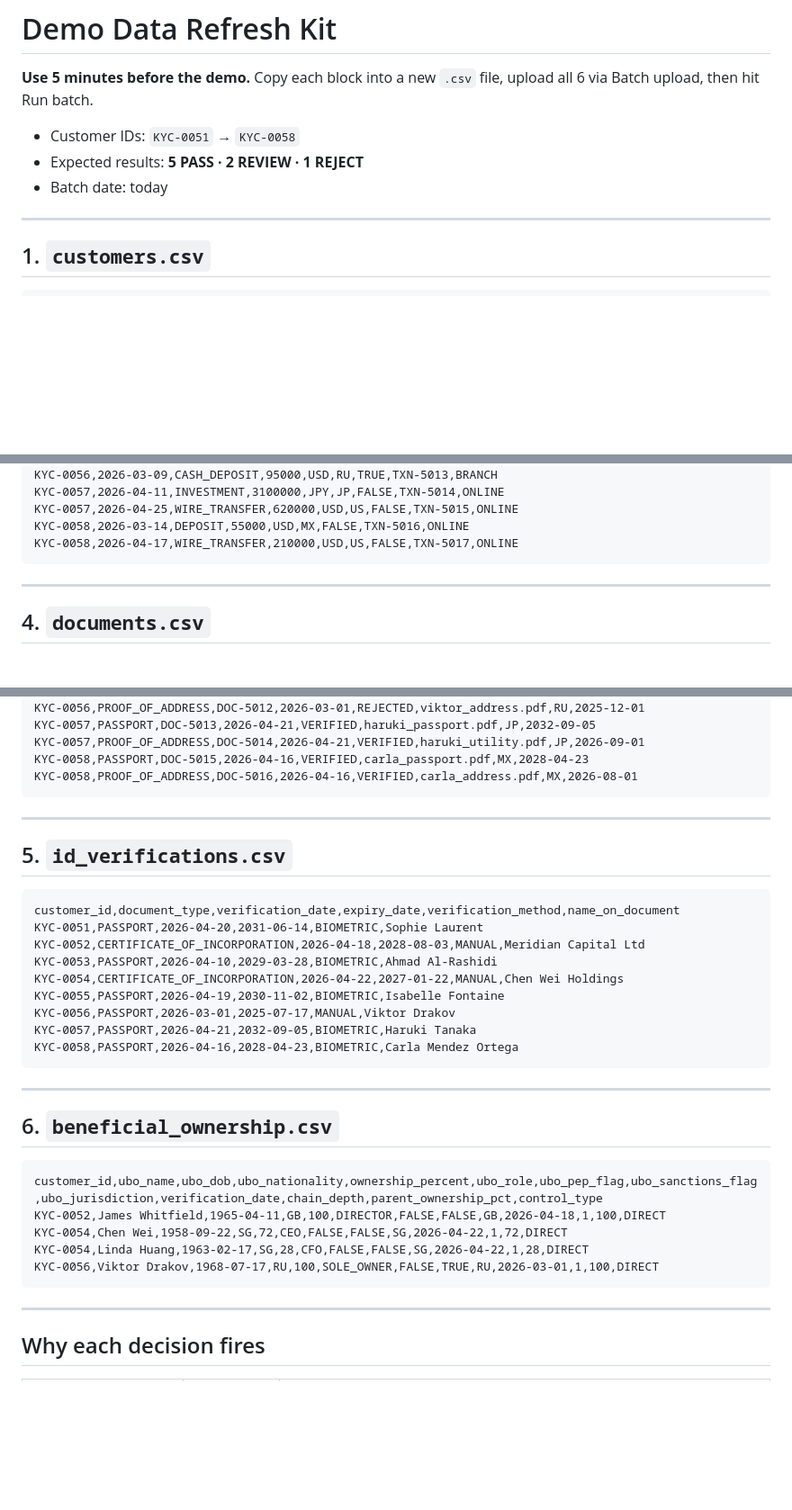
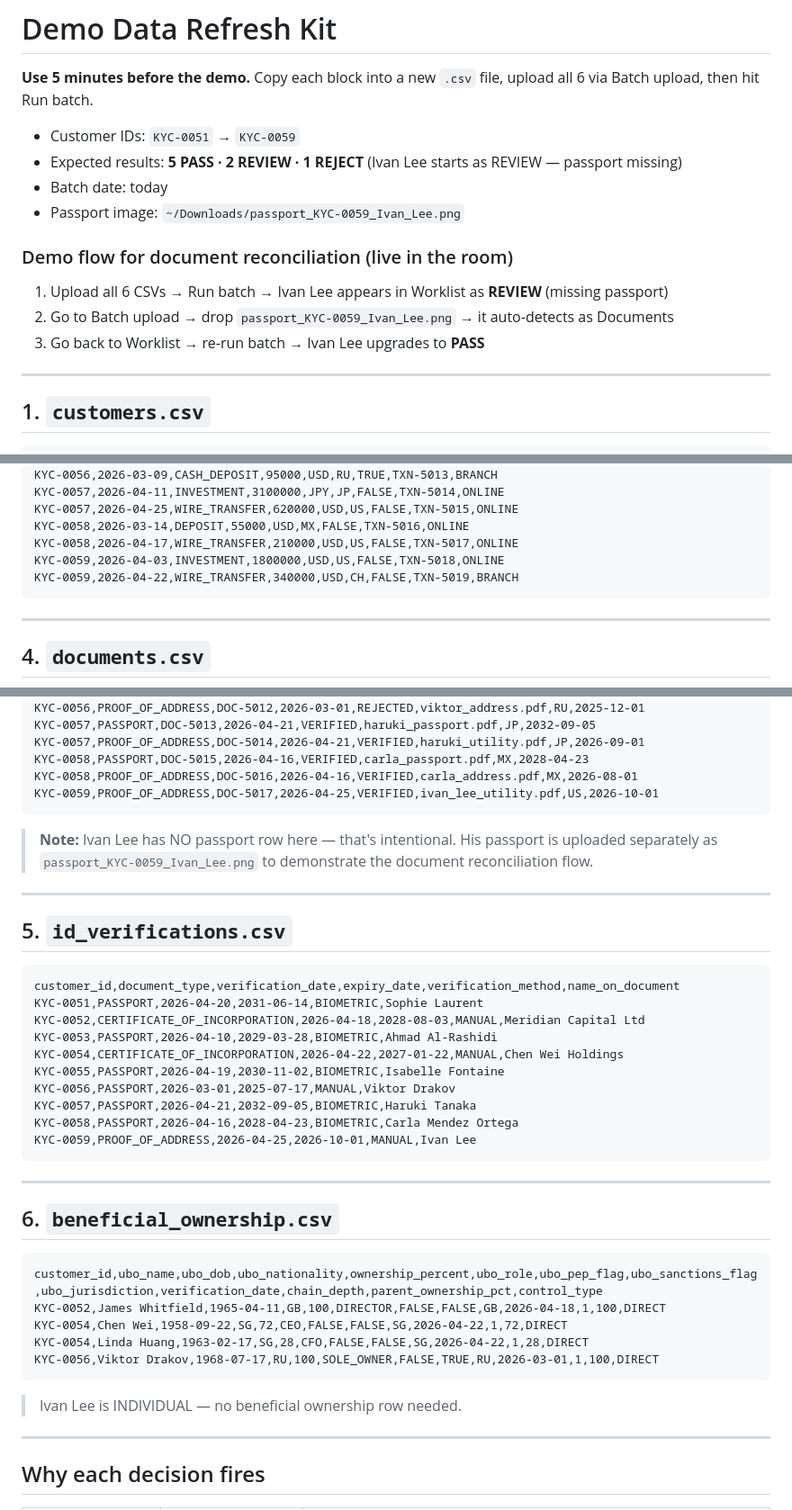
Before and after one commit to LuisLf12R/KYC_Apexon, a Markdown page: DEMO_DATA_REFRESH.md, 3 parts joined by grey strips. Shown at 90% size. GitHub-like rendering; blank space fills up the shorter version.

Commit message:
demo: add Ivan Lee (KYC-0059) with passport reconciliation flow
DEMO_DATA_REFRESH.md updated:
- KYC-0059 Ivan Lee added to all 6 CSV blocks
- Documents.csv intentionally has NO passport row for Ivan Lee
- passport_KYC-0059_Ivan_Lee.png generated locally (~/Downloads)
- Demo flow: batch → Ivan REVIEW (missing passport) → upload image → re-run → PASS

Co-Authored-By: Claude Sonnet 4.6 <noreply@anthropic.com>

````diff
--- a/DEMO_DATA_REFRESH.md
+++ b/DEMO_DATA_REFRESH.md
@@ -1,9 +1,15 @@
 # Demo Data Refresh Kit
 **Use 5 minutes before the demo.** Copy each block into a new `.csv` file, upload all 6 via Batch upload, then hit Run batch.
 
-- Customer IDs: `KYC-0051` → `KYC-0058`
-- Expected results: **5 PASS · 2 REVIEW · 1 REJECT**
+- Customer IDs: `KYC-0051` → `KYC-0059`
+- Expected results: **5 PASS · 2 REVIEW · 1 REJECT** (Ivan Lee starts as REVIEW — passport missing)
 - Batch date: today
+- Passport image: `~/Downloads/passport_KYC-0059_Ivan_Lee.png`
+
+### Demo flow for document reconciliation (live in the room)
+1. Upload all 6 CSVs → Run batch → Ivan Lee appears in Worklist as **REVIEW** (missing passport)
+2. Go to Batch upload → drop `passport_KYC-0059_Ivan_Lee.png` → it auto-detects as Documents
+3. Go back to Worklist → re-run batch → Ivan Lee upgrades to **PASS**
 
 ---
 
@@ -60,6 +68,8 @@ KYC-0057,2026-04-11,INVESTMENT,3100000,JPY,JP,FALSE,TXN-5014,ONLINE
 KYC-0057,2026-04-25,WIRE_TRANSFER,620000,USD,US,FALSE,TXN-5015,ONLINE
 KYC-0058,2026-03-14,DEPOSIT,55000,USD,MX,FALSE,TXN-5016,ONLINE
 KYC-0058,2026-04-17,WIRE_TRANSFER,210000,USD,US,FALSE,TXN-5017,ONLINE
+KYC-0059,2026-04-03,INVESTMENT,1800000,USD,US,FALSE,TXN-5018,ONLINE
+KYC-0059,2026-04-22,WIRE_TRANSFER,340000,USD,CH,FALSE,TXN-5019,BRANCH
 ```
 
 ---
@@ -84,7 +94,10 @@ KYC-0057,PASSPORT,DOC-5013,2026-04-21,VERIFIED,haruki_passport.pdf,JP,2032-09-05
 KYC-0057,PROOF_OF_ADDRESS,DOC-5014,2026-04-21,VERIFIED,haruki_utility.pdf,JP,2026-09-01
 KYC-0058,PASSPORT,DOC-5015,2026-04-16,VERIFIED,carla_passport.pdf,MX,2028-04-23
 KYC-0058,PROOF_OF_ADDRESS,DOC-5016,2026-04-16,VERIFIED,carla_address.pdf,MX,2026-08-01
+KYC-0059,PROOF_OF_ADDRESS,DOC-5017,2026-04-25,VERIFIED,ivan_lee_utility.pdf,US,2026-10-01
 ```
+
+> **Note:** Ivan Lee has NO passport row here — that's intentional. His passport is uploaded separately as `passport_KYC-0059_Ivan_Lee.png` to demonstrate the document reconciliation flow.
 
 ---
 
@@ -100,6 +113,7 @@ KYC-0055,PASSPORT,2026-04-19,2030-11-02,BIOMETRIC,Isabelle Fontaine
 KYC-0056,PASSPORT,2026-03-01,2025-07-17,MANUAL,Viktor Drakov
 KYC-0057,PASSPORT,2026-04-21,2032-09-05,BIOMETRIC,Haruki Tanaka
 KYC-0058,PASSPORT,2026-04-16,2028-04-23,BIOMETRIC,Carla Mendez Ortega
+KYC-0059,PROOF_OF_ADDRESS,2026-04-25,2026-10-01,MANUAL,Ivan Lee
 ```
 
 ---
@@ -113,6 +127,8 @@ KYC-0054,Chen Wei,1958-09-22,SG,72,CEO,FALSE,FALSE,SG,2026-04-22,1,72,DIRECT
 KYC-0054,Linda Huang,1963-02-17,SG,28,CFO,FALSE,FALSE,SG,2026-04-22,1,28,DIRECT
 KYC-0056,Viktor Drakov,1968-07-17,RU,100,SOLE_OWNER,FALSE,TRUE,RU,2026-03-01,1,100,DIRECT
 ```
+
+> Ivan Lee is INDIVIDUAL — no beneficial ownership row needed.
 
 ---
 
````
Also changed, not shown: other parts of DEMO_DATA_REFRESH.md (+3 -0 lines).
